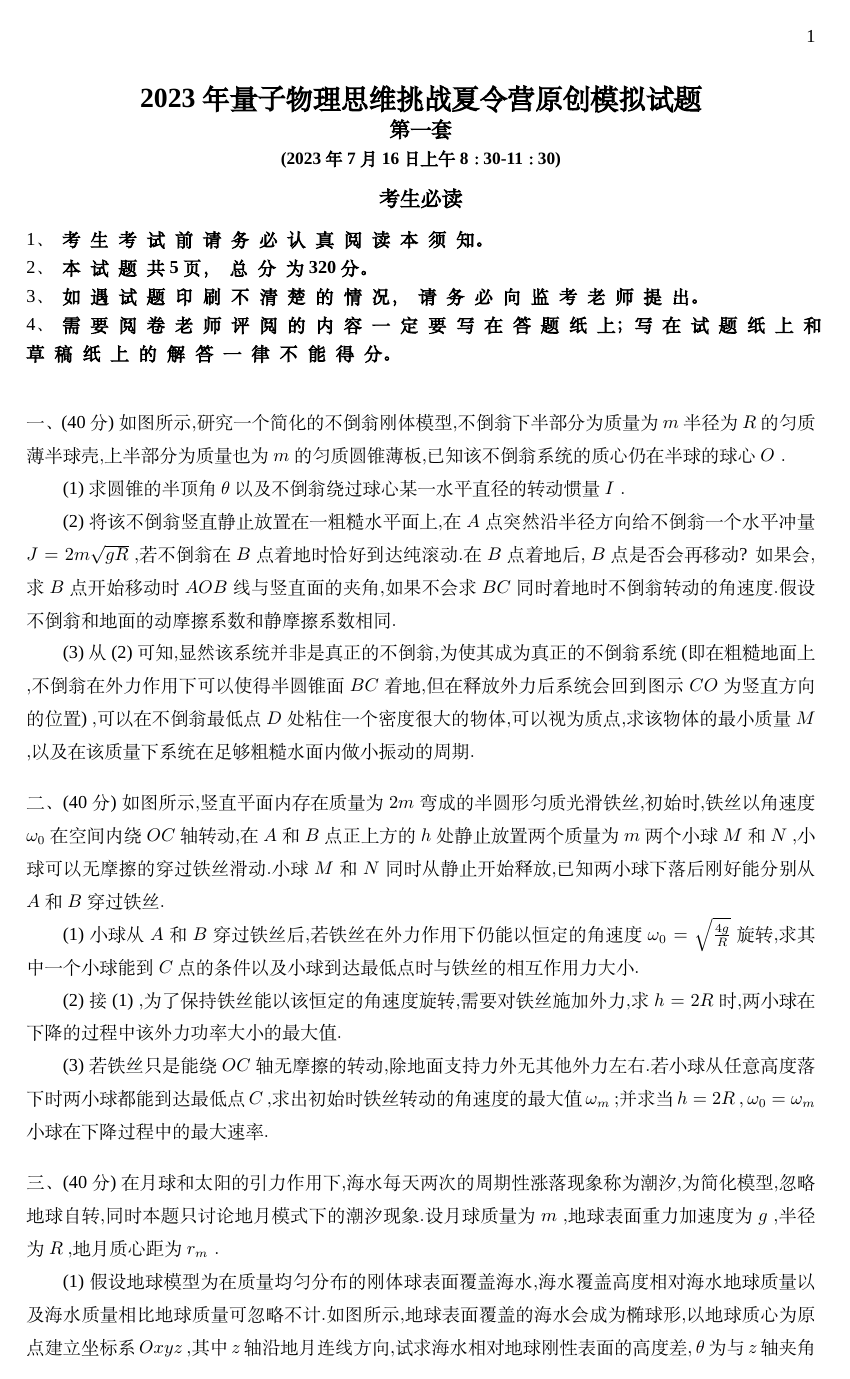
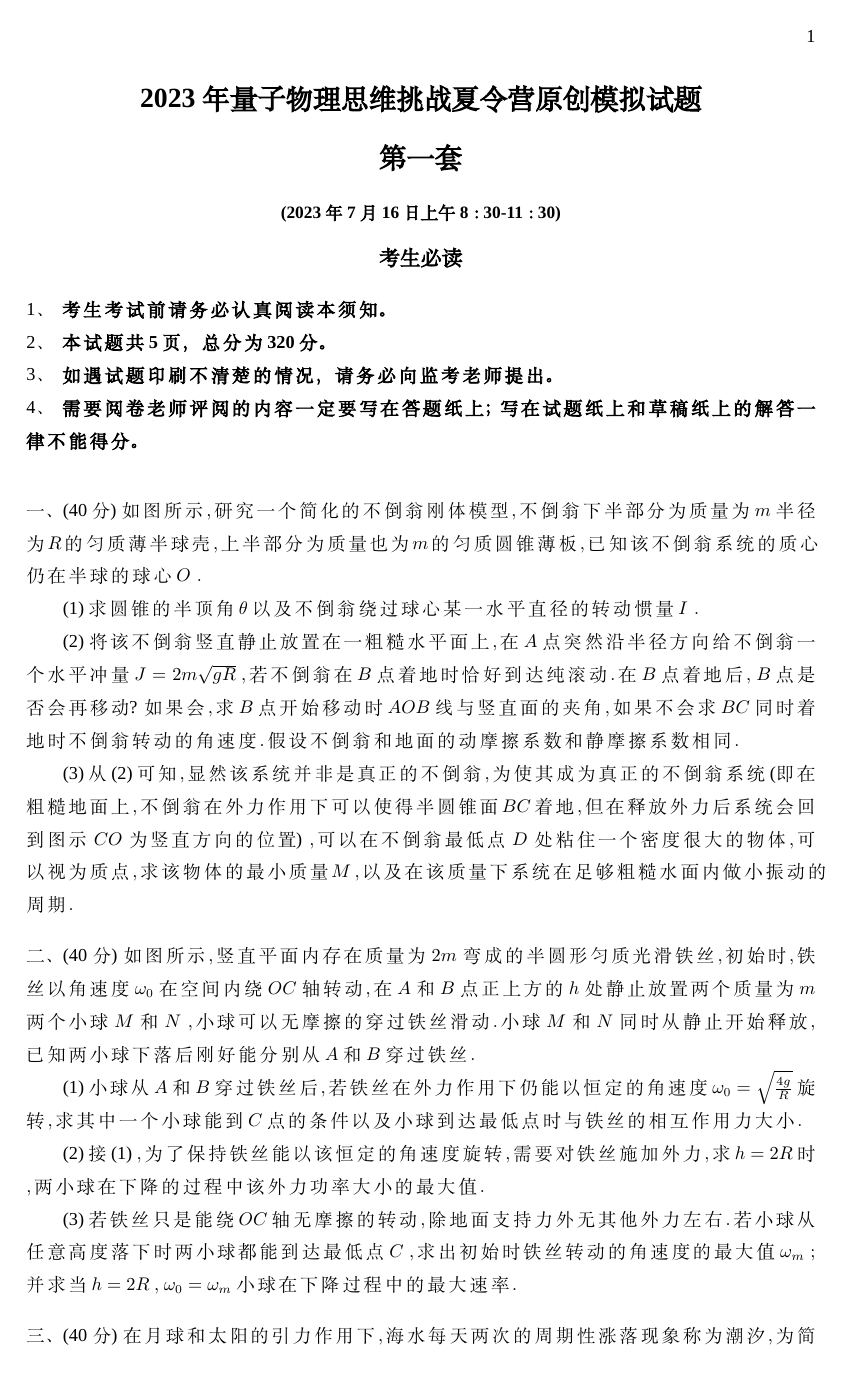
Before and after one commit to TIMTONYMANU/test, a LaTeX document (test.tex): page 1 of 4. Compiled offline with XeLaTeX; a missing font is replaced by an installed copy or a similar font.

Commit message:
终于改好字间距了，但是标题还是很挤

```diff
--- a/test.tex
+++ b/test.tex
@@ -20,77 +39,54 @@
     footskip=0.5cm
 }
 
-% ==================== 【要求3】行间距 ====================
-\usepackage{setspace}
-
-
-% ==================== 【要求1 & 2】字体与字间距 ====================
-\usepackage{fontspec}
-
-% 【要求2计算】：Word中的加宽0.7磅。五号字是10.5pt，0.7/10.5 ≈ 6.67%。
-% 设置 LetterSpace=6.67 完美模拟 Word 的“加宽0.7磅”。
-% 【要求1】：英文和数字为 Times New Roman
-\setmainfont{Times New Roman}
-
-% 【要求1】：中文为纯正宋体 (开启 AutoFakeBold 让标题可以正常加粗)
-\setCJKmainfont{SimSun}[AutoFakeBold=true]
-
-\newcommand{\forceCJKspace}{、hskip 5.7pt plus 0.08pt}
-\makeatletter
-\def\CJKglue{\forceCJKspace}
-\makeatother
-
-% 【要求1】：公式字号设为 12 磅 (语法: 基础字号, 公式字号, 上标字号, 双重上标)
-\DeclareMathSizes{10.5}{12}{9}{7}
-
 % ==================== 【要求5】标点符号强制宋体 ====================
 % 强制将英文半角的  , . : ; 划分为中文字符类，从而让它们不再使用Times，而是使用宋体渲染。
 \xeCJKDeclareCharClass{CJK}{ "002C, "002E, "003A, "003B}
 
-% ==================== 【要求6】完美模拟 Word 制表位 ====================
-% 因为正文宽度正好是 16cm。
-% 左对齐(0cm)、居中(8cm处)、右对齐(16cm最右侧)。
-\newcommand{\wordtab}[3]{%
-    \noindent
-    \makebox[0pt][l]{#1}% 左侧起点
-    \hspace*{8cm}\makebox[0pt][c]{#2}% 绝对 8cm 处居中
-    \hfill\makebox[0pt][r]{#3}% 绝对 16cm 处右对齐
-    \par
-}
-
 % 消除默认的段落缩进（可选，为了贴合试卷排版）
 \setlength{\parindent}{0pt}
 
-
-
 \begin{document}
 
-% —————— 这里为你演示【要求6】的制表位效果 ——————
-%\wordtab{姓名：\underline{\hspace{2cm}}}{班级：\underline{\hspace{2cm}}}{考号：\underline{\hspace{2cm}}}
-%\vspace{1em}
-% ————————————————————————————————————————————————
-\xeCJKsetup{CJKglue=\hskip 5.7pt plus 0.08pt}
-\addfontfeature{LetterSpace=0}
-\begin{center}
-    \textbf{\fontsize{16}{17}\selectfont 2023 年量子物理思维挑战夏令营原创模拟试题}\\
-    \textbf{\fontsize{12}{17}\selectfont 第一套}\\
-    \textbf{\fontsize{10}{17}\selectfont (2023 年 7 月 16 日上午 8:30-11:30)}
-\end{center}
+\begingroup
+\setstretch{1.0}  % 标题区域单倍行距
 
-\begin{center}
-    \textbf{\fontsize{12}{17}\selectfont 考生必读}
-\end{center}
+% ===== 主标题 =====
+\vspace{3pt}
+{\centering
+\fontsize{16pt}{18pt}\selectfont\bfseries
+2023年量子物理思维挑战夏令营原创模拟试题\par}
+\vspace{13pt}
 
+% ===== 副标题 =====
+\vspace{3pt}
+{\centering
+\fontsize{16pt}{18pt}\selectfont\bfseries
+第一套\par}
+\vspace{13pt}
 
+% ===== 日期 =====
+\vspace{3pt}
+{\centering
+\fontsize{10pt}{14pt}\selectfont\bfseries
+(2023 年 7 月 16 日上午 8:30-11:30)\par}
+\vspace{10.5pt}
 
+% ===== 考生必读 =====
 
+{\centering
+\fontsize{12pt}{16pt}\selectfont\bfseries
+考生必读\par}
+\vspace{10.5pt}
+
+\endgroup
 % 使用 wide 参数可以让编号后的文字换行时不再产生额外的悬挂缩进
 % leftmargin 控制整体缩进（比如缩进 2 个字符）
 % labelindent 控制编号距离左边界的距离
 
 \begin{enumerate}[
     label={\arabic*、},
-    wide=2.5em,        % 核心参数：让编号和正文在同一水平线下起步，换行不缩进
+    wide=2em,        % 核心参数：让编号和正文在同一水平线下起步，换行不缩进
     labelindent=0pt,
     nosep
 ]
@@ -100,14 +96,7 @@
     \item \textbf{需要阅卷老师评阅的内容一定要写在答题纸上；写在试题纸上和草稿纸上的解答一律不能得分。}
 \end{enumerate}
 
-
-
-
-\setstretch{1.5} % 严格对应 Word 中的 1.5 倍行距
-
 \vspace{2em}
-
-
 
 一、(40 分)如图所示, 研究一个简化的不倒翁刚体模型, 不倒翁下半部分为质量为 $m$ 半径为 $R$ 的匀质薄半球壳, 上半部分为质量也为 $m$ 的匀质圆锥薄板, 已知该不倒翁系统的质心仍在半球的球心 $O$.
 
```
Also changed, not shown: zihao.tex (added, +15 -0 lines), test.pdf, test.tex (29 more changed lines), 5 other files.
